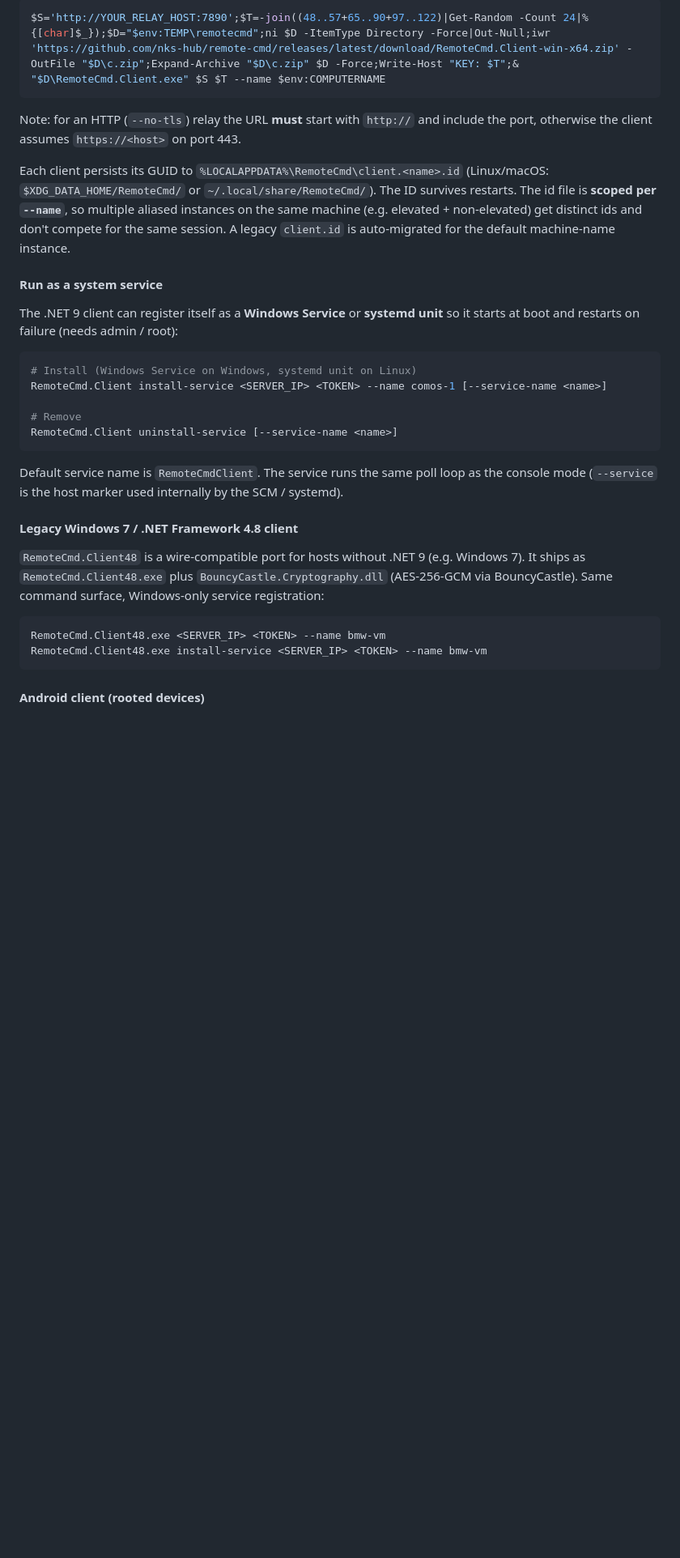
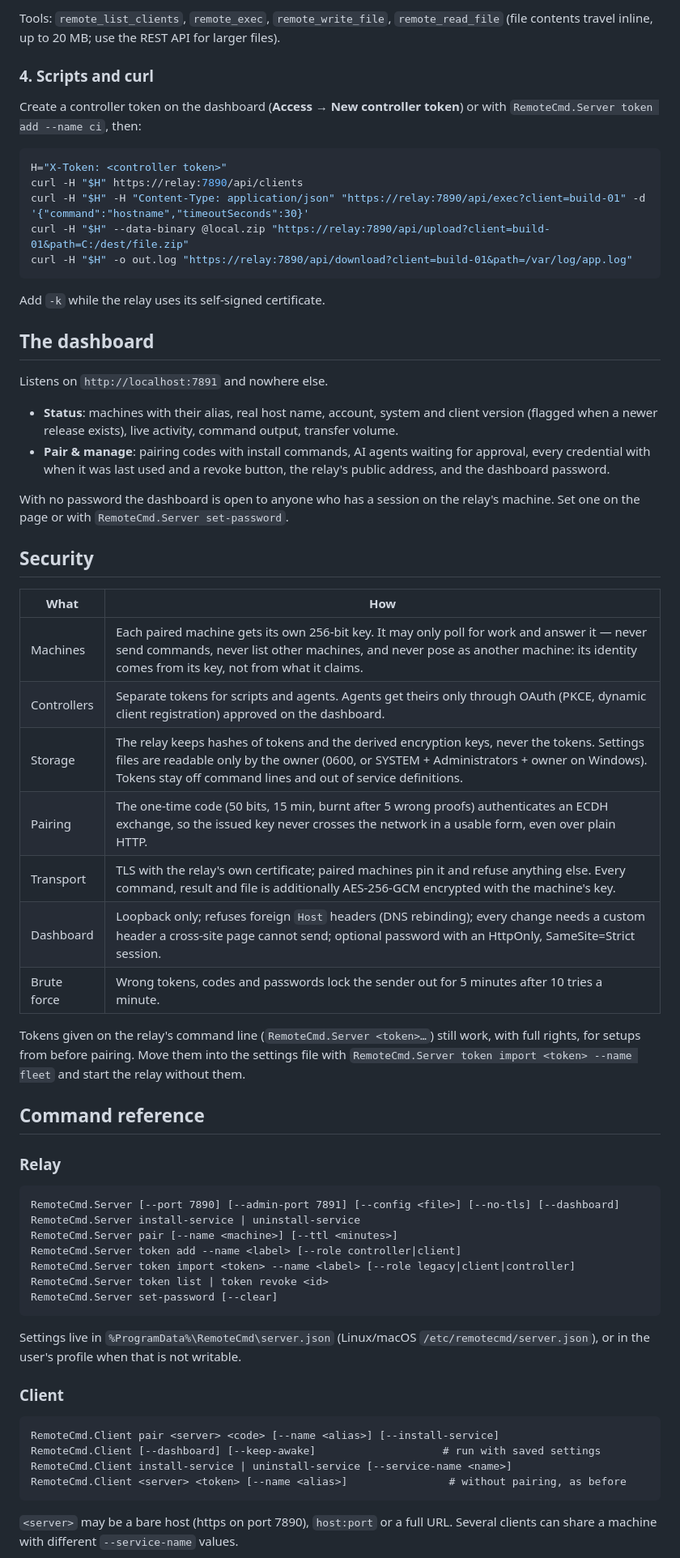
Before and after one commit to nks-hub/remote-cmd, a Markdown page: README.md, the part around one of its changes. Shown at 81% size. Drawn GitHub-style; blank space fills up the shorter version.

````diff
--- a/README.md
+++ b/README.md
@@ -84,39 +69,77 @@ Condensed to a single line for copy-paste:
 
-```powershell
-$S='http://YOUR_RELAY_HOST:7890';$T=-join((48..57+65..90+97..122)|Get-Random -Count 24|%{[char]$_});$D="$env:TEMP\remotecmd";ni $D -ItemType Directory -Force|Out-Null;iwr 'https://github.com/nks-hub/remote-cmd/releases/latest/download/RemoteCmd.Client-win-x64.zip' -OutFile "$D\c.zip";Expand-Archive "$D\c.zip" $D -Force;Write-Host "KEY: $T";& "$D\RemoteCmd.Client.exe" $S $T --name $env:COMPUTERNAME
+Tools: `remote_list_clients`, `remote_exec`, `remote_write_file`, `remote_read_file` (file contents
+travel inline, up to 20 MB; use the REST API for larger files).
+
+### 4. Scripts and curl
+
+Create a controller token on the dashboard (**Access → New controller token**) or with
+`RemoteCmd.Server token add --name ci`, then:
+
+```bash
+H="X-Token: <controller token>"
+curl -H "$H" https://relay:7890/api/clients
+curl -H "$H" -H "Content-Type: application/json" "https://relay:7890/api/exec?client=build-01" -d '{"command":"hostname","timeoutSeconds":30}'
+curl -H "$H" --data-binary @local.zip "https://relay:7890/api/upload?client=build-01&path=C:/dest/file.zip"
+curl -H "$H" -o out.log "https://relay:7890/api/download?client=build-01&path=/var/log/app.log"
 ```
 
-Note: for an HTTP (`--no-tls`) relay the URL **must** start with `http://` and include
-the port, otherwise the client assumes `https://<host>` on port 443.
+Add `-k` while the relay uses its self-signed certificate.
 
-Each client persists its GUID to `%LOCALAPPDATA%\RemoteCmd\client.<name>.id` (Linux/macOS: `$XDG_DATA_HOME/RemoteCmd/` or `~/.local/share/RemoteCmd/`). The ID survives restarts. The id file is **scoped per `--name`**, so multiple aliased instances on the same machine (e.g. elevated + non-elevated) get distinct ids and don't compete for the same session. A legacy `client.id` is auto-migrated for the default machine-name instance.
+## The dashboard
 
-#### Run as a system service
+Listens on `http://localhost:7891` and nowhere else.
 
-The .NET 9 client can register itself as a **Windows Service** or **systemd unit** so it
-starts at boot and restarts on failure (needs admin / root):
+- **Status**: machines with their alias, real host name, account, system and client version
+  (flagged when a newer release exists), live activity, command output, transfer volume.
+- **Pair & manage**: pairing codes with install commands, AI agents waiting for approval, every
+  credential with when it was last used and a revoke button, the relay's public address, and the
+  dashboard password.
 
-```bash
-# Install (Windows Service on Windows, systemd unit on Linux)
-RemoteCmd.Client install-service <SERVER_IP> <TOKEN> --name comos-1 [--service-name <name>]
+With no password the dashboard is open to anyone who has a session on the relay's machine. Set one
+on the page or with `RemoteCmd.Server set-password`.
 
-# Remove
-RemoteCmd.Client uninstall-service [--service-name <name>]
+## Security
+
+| What | How |
+|------|-----|
+| Machines | Each paired machine gets its own 256-bit key. It may only poll for work and answer it — never send commands, never list other machines, and never pose as another machine: its identity comes from its key, not from what it claims. |
+| Controllers | Separate tokens for scripts and agents. Agents get theirs only through OAuth (PKCE, dynamic client registration) approved on the dashboard. |
+| Storage | The relay keeps hashes of tokens and the derived encryption keys, never the tokens. Settings files are readable only by the owner (0600, or SYSTEM + Administrators + owner on Windows). Tokens stay off command lines and out of service definitions. |
+| Pairing | The one-time code (50 bits, 15 min, burnt after 5 wrong proofs) authenticates an ECDH exchange, so the issued key never crosses the network in a usable form, even over plain HTTP. |
+| Transport | TLS with the relay's own certificate; paired machines pin it and refuse anything else. Every command, result and file is additionally AES-256-GCM encrypted with the machine's key. |
+| Dashboard | Loopback only; refuses foreign `Host` headers (DNS rebinding); every change needs a custom header a cross-site page cannot send; optional password with an HttpOnly, SameSite=Strict session. |
+| Brute force | Wrong tokens, codes and passwords lock the sender out for 5 minutes after 10 tries a minute. |
+
+Tokens given on the relay's command line (`RemoteCmd.Server <token>…`) still work, with full rights,
+for setups from before pairing. Move them into the settings file with
+`RemoteCmd.Server token import <token> --name fleet` and start the relay without them.
+
+## Command reference
+
+### Relay
+
+```
+RemoteCmd.Server [--port 7890] [--admin-port 7891] [--config <file>] [--no-tls] [--dashboard]
+RemoteCmd.Server install-service | uninstall-service
+RemoteCmd.Server pair [--name <machine>] [--ttl <minutes>]
+RemoteCmd.Server token add --name <label> [--role controller|client]
+RemoteCmd.Server token import <token> --name <label> [--role legacy|client|controller]
+RemoteCmd.Server token list | token revoke <id>
+RemoteCmd.Server set-password [--clear]
 ```
 
-Default service name is `RemoteCmdClient`. The service runs the same poll loop as the
-console mode (`--service` is the host marker used internally by the SCM / systemd).
+Settings live in `%ProgramData%\RemoteCmd\server.json` (Linux/macOS `/etc/remotecmd/server.json`),
+or in the user's profile when that is not writable.
 
-#### Legacy Windows 7 / .NET Framework 4.8 client
+### Client
 
-`RemoteCmd.Client48` is a wire-compatible port for hosts without .NET 9 (e.g. Windows 7).
-It ships as `RemoteCmd.Client48.exe` plus `BouncyCastle.Cryptography.dll` (AES-256-GCM via
-BouncyCastle). Same command surface, Windows-only service registration:
-
-```bat
-RemoteCmd.Client48.exe <SERVER_IP> <TOKEN> --name bmw-vm
-RemoteCmd.Client48.exe install-service <SERVER_IP> <TOKEN> --name bmw-vm
+```
+RemoteCmd.Client pair <server> <code> [--name <alias>] [--install-service]
+RemoteCmd.Client [--dashboard] [--keep-awake]                    # run with saved settings
+RemoteCmd.Client install-service | uninstall-service [--service-name <name>]
+RemoteCmd.Client <server> <token> [--name <alias>]                # without pairing, as before
 ```
 
-#### Android client (rooted devices)
+`<server>` may be a bare host (https on port 7890), `host:port` or a full URL. Several clients can
+share a machine with different `--service-name` values.
 
````
Also changed, not shown: other parts of README.md (+73 -204 lines).
